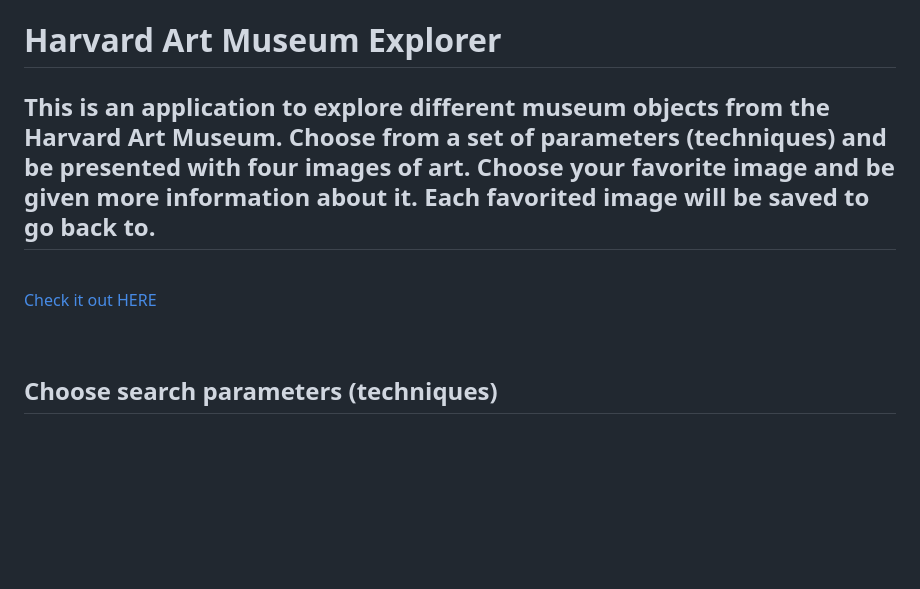
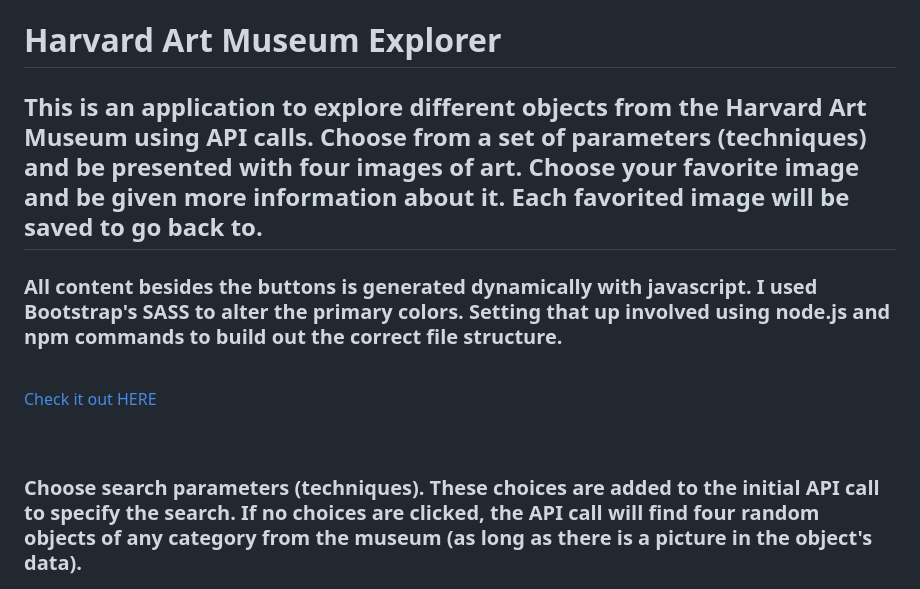
Before and after one commit to Tbro4/harvard-art-museum, a Markdown page: README.md, the part around the change printed below. Rendered like a GitHub page; blank space fills up the shorter version.

```diff
--- a/README.md
+++ b/README.md
@@ -1,6 +1,8 @@
 # Harvard Art Museum Explorer
 
-## This is an application to explore different museum objects from the Harvard Art Museum. Choose from a set of parameters (techniques) and be presented with four images of art. Choose your favorite image and be given more information about it. Each favorited image will be saved to go back to.
+## This is an application to explore different objects from the Harvard Art Museum using API calls. Choose from a set of parameters (techniques) and be presented with four images of art. Choose your favorite image and be given more information about it. Each favorited image will be saved to go back to. <br>
+
+### All content besides the buttons is generated dynamically with javascript. I used Bootstrap's SASS to alter the primary colors. Setting that up involved using node.js and npm commands to build out the correct file structure.
 
 <br>
 
@@ -8,7 +10,7 @@
 
 <br>
 
-## Choose search parameters (techniques)
+### Choose search parameters (techniques). These choices are added to the initial API call to specify the search. If no choices are clicked, the API call will find four random objects of any category from the museum (as long as there is a picture in the object's data).
 
 ![Homepage](./assets/screenshots/homepage.png)
 
```
Also changed, not shown: other parts of README.md (+3 -3 lines), assets/screenshots/4pics.png, assets/screenshots/favorites.png, assets/screenshots/imgInfo.png, 2 other files.
